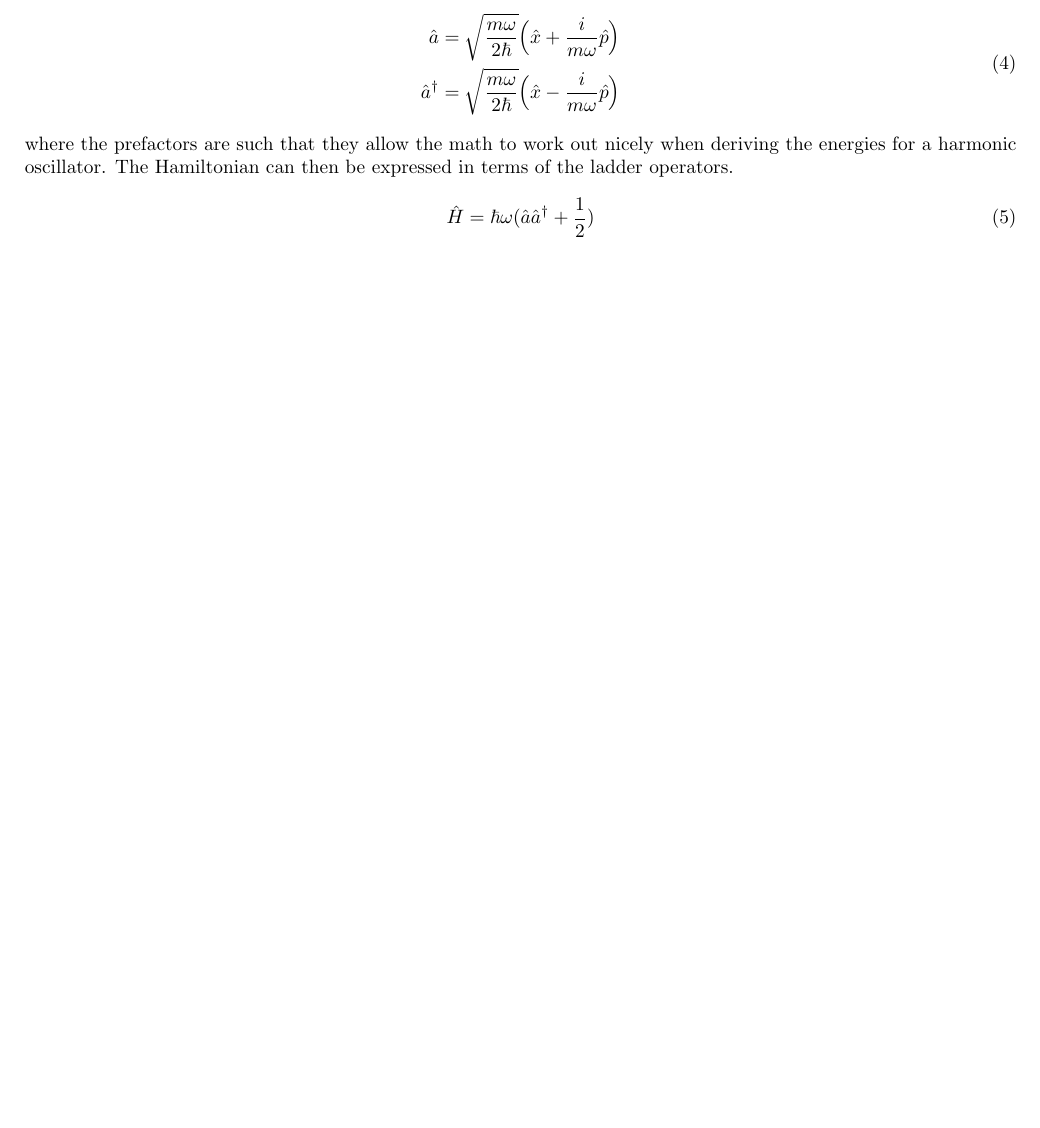
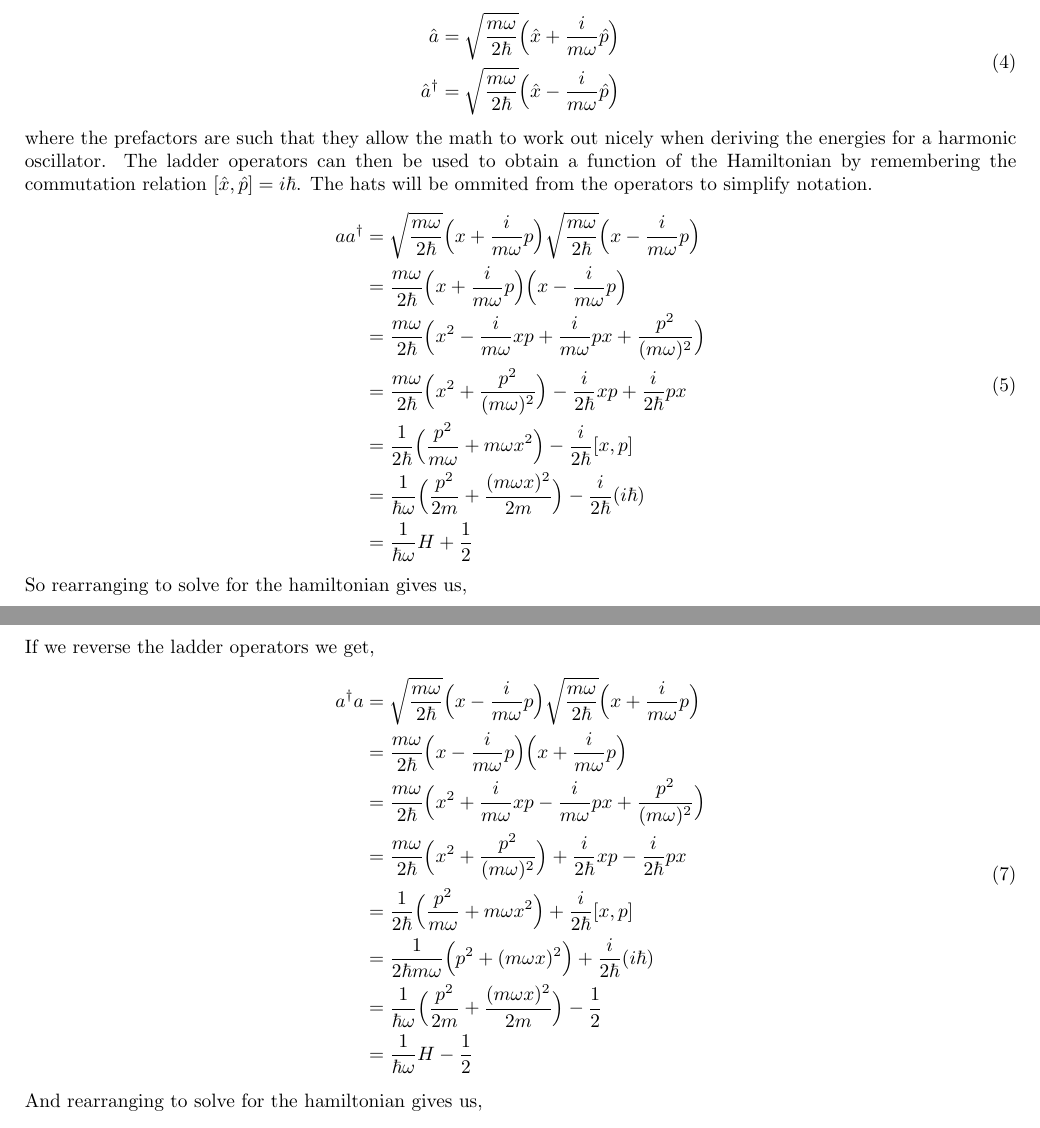
Before and after one commit to arobled1/md_dev, a LaTeX document (path_integral/notes/project.tex): part of page 1 of 4 before the commit and two parts of pages 1 and 2 of 5 after it, the two joined at a grey line, cut so that both start at the same text, the shorter picture padded with empty space. Compiled offline with pdfLaTeX.

Commit message:
added more content

```diff
--- a/path_integral/notes/project.tex
+++ b/path_integral/notes/project.tex
@@ -59,6 +60,35 @@ The "raising operator" $\hat{a}$ and "lowering operator" $\hat{a}^{\dagger}$ can
   \end{split}
 \ee
 where the prefactors are such that they allow the math to work out nicely when deriving the energies for a harmonic oscillator.
-The Hamiltonian can then be expressed in terms of the ladder operators.
+The ladder operators can then be used to obtain a function of the Hamiltonian by remembering the commutation relation $[\hat{x},\hat{p}] = i \hbar$. The hats will be ommited from the operators to simplify notation.
 \be
-  \hat{H} = \hbar \omega(\hat{a}{\hat{a}^{\dagger}} + \frac{1}{2})
+  \begin{split}
+    aa^{\dagger} &= \sqrt{\frac{m \omega}{2 \hbar}} \Big( x + \frac{i}{m \omega} p\Big) \sqrt{\frac{m \omega}{2 \hbar}} \Big( x - \frac{i}{m \omega} p\Big) \\
+    &= \frac{m \omega}{2 \hbar} \Big( x + \frac{i}{m \omega} p\Big) \Big( x - \frac{i}{m \omega} p\Big) \\
+    &= \frac{m \omega}{2 \hbar} \Big( x^2 - \frac{i}{m \omega}xp + \frac{i}{m \omega}px + \frac{p^2}{(m \omega)^2} \Big) \\
+    &= \frac{m \omega}{2 \hbar} \Big( x^2 + \frac{p^2}{(m \omega)^2} \Big) - \frac{i}{2 \hbar}xp + \frac{i}{2 \hbar}px \\
+    &= \frac{1}{2 \hbar} \Big( \frac{p^2}{m \omega} + m \omega x^2\Big) - \frac{i}{2 \hbar} [x,p] \\
+    &= \frac{1}{\hbar \omega} \Big( \frac{p^2}{2m} + \frac{(m \omega x)^2}{2m}\Big) - \frac{i}{2 \hbar} (i \hbar) \\
+    &= \frac{1}{\hbar \omega} H + \frac{1}{2}
+  \end{split}
+\ee
+So rearranging to solve for the hamiltonian gives us,
+\be \label{eq:h_plusminus}
+  \hat{H} = \hbar \omega \Big( \hat{a} \hat{a}^{\dagger} - \frac{1}{2} \Big)
+\ee
+If we reverse the ladder operators we get,
+\be
+  \begin{split}
+    a^{\dagger}a &= \sqrt{\frac{m \omega}{2 \hbar}} \Big( x - \frac{i}{m \omega} p\Big) \sqrt{\frac{m \omega}{2 \hbar}} \Big( x + \frac{i}{m \omega} p\Big) \\
+    &= \frac{m \omega}{2 \hbar} \Big( x - \frac{i}{m \omega} p\Big) \Big( x + \frac{i}{m \omega} p\Big) \\
+    &= \frac{m \omega}{2 \hbar} \Big( x^2 + \frac{i}{m \omega}xp - \frac{i}{m \omega}px + \frac{p^2}{(m \omega)^2}\Big) \\
+    &= \frac{m \omega}{2 \hbar} \Big( x^2 + \frac{p^2}{(m \omega)^2}\Big) + \frac{i}{2 \hbar}xp - \frac{i}{2 \hbar}px \\
+    &= \frac{1}{2 \hbar} \Big( \frac{p^2}{m \omega} + m \omega x^2 \Big) + \frac{i}{2 \hbar} [x,p] \\
+    &= \frac{1}{2 \hbar m \omega} \Big( p^2 + (m \omega x)^2 \Big) + \frac{i}{2 \hbar} (i \hbar) \\
+    &= \frac{1}{\hbar \omega} \Big( \frac{p^2}{2m} + \frac{(m \omega x)^2}{2m} \Big) - \frac{1}{2} \\
+    &= \frac{1}{\hbar \omega}H - \frac{1}{2}
+  \end{split}
+\ee
+And rearranging to solve for the hamiltonian gives us,
+\be \label{eq:h_minusplus}
+  \hat{H} = \hbar \omega \Big(\hat{a}^{\dagger} \hat{a} + \frac{1}{2} \Big)
```
Also changed, not shown: path_integral/notes/project.pdf, path_integral/notes/project.tex (24 more changed lines), 5 other files.
